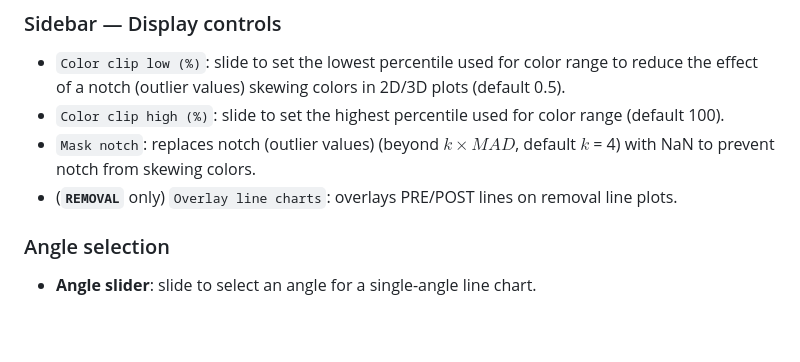
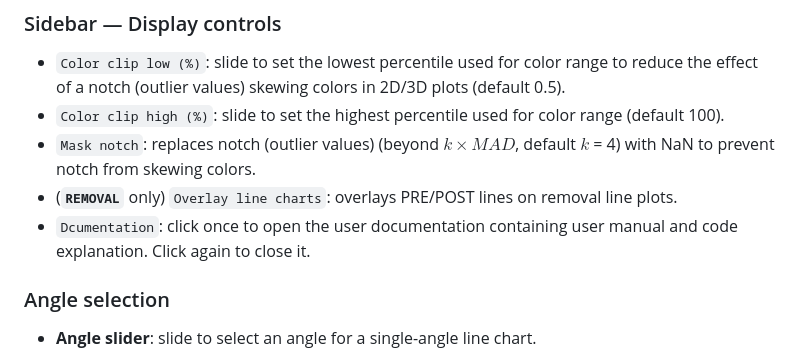
Before and after one commit to kaiougw/SBW-removal-profile, a Markdown page: README.md, the part around the change. Rendered like a GitHub page; blank space fills up the shorter version.

```diff
--- a/README.md
+++ b/README.md
@@ -41,6 +41,7 @@
 - `Color clip high (%)`: slide to set the highest percentile used for color range (default 100).
 - `Mask notch`: replaces notch (outlier values) (beyond $k\times MAD$, default $k$ = 4) with NaN to prevent notch from skewing colors.
 - (**`REMOVAL`** only) `Overlay line charts`: overlays PRE/POST lines on removal line plots.
+- `Dcumentation`: click once to open the user documentation containing user manual and code explanation. Click again to close it.
 
 ### Angle selection
 
```
